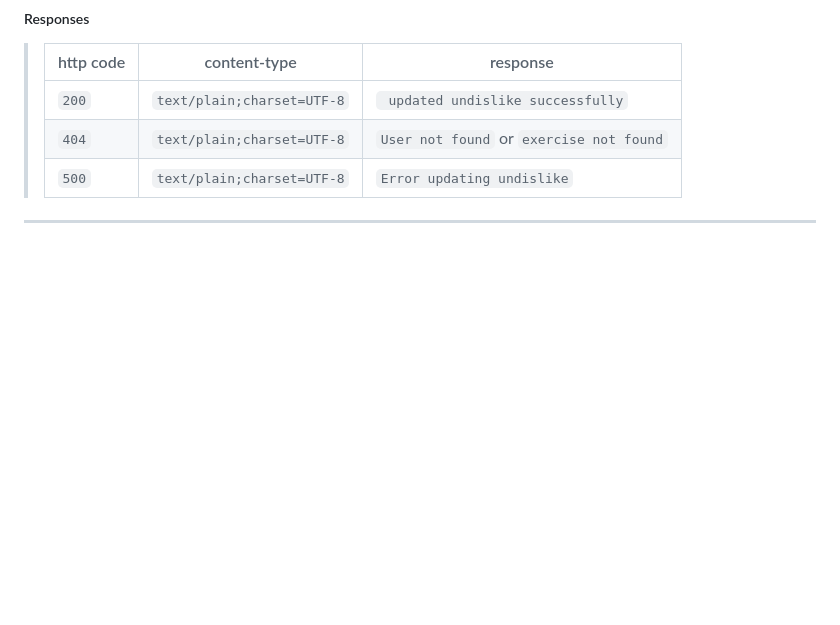
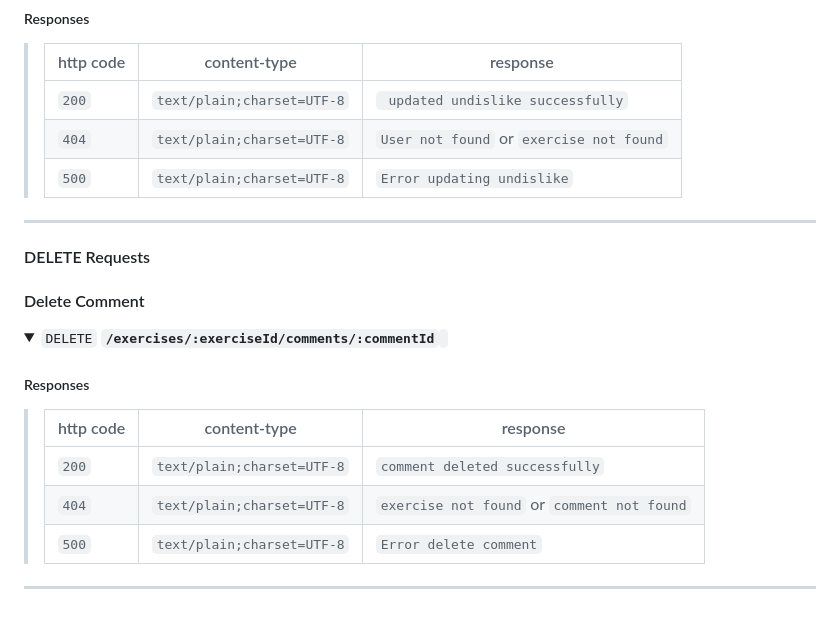
Before and after one commit to shenganwS2024/Emergency-Social-Network-Application, a Markdown page: README.md, the part around the change. GitHub-like rendering; folded sections open; blank space fills up the shorter version.

```diff
--- a/README.md
+++ b/README.md
@@ -495,3 +495,22 @@ CICD: Sigrid
 </details>
 
 ---
+
+#### DELETE Requests
+
+#### Delete Comment
+
+<details>
+ <summary><code>DELETE</code> <code><b>/exercises/:exerciseId/comments/:commentId</b></code> <code></code></summary>
+
+
+##### Responses
+
+> | http code | content-type                 | response                                      |
+> |-----------|------------------------------|-----------------------------------------------|
+> | `200`     | `text/plain;charset=UTF-8`   | `comment deleted successfully`                   |
+> | `404`     | `text/plain;charset=UTF-8`   | `exercise not found` or `comment not found`     |
+> | `500`     | `text/plain;charset=UTF-8`   | `Error delete comment`                       |
+</details>
+
+---
```
